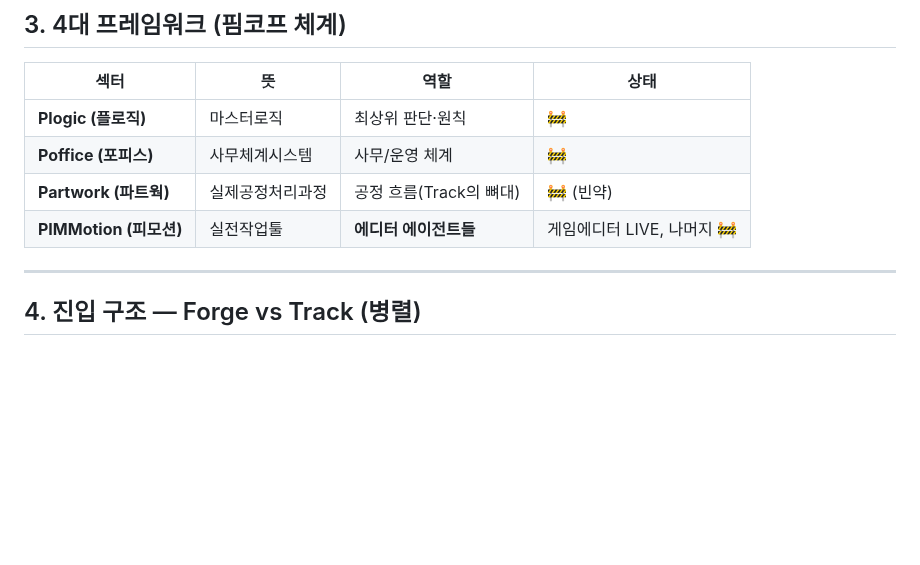
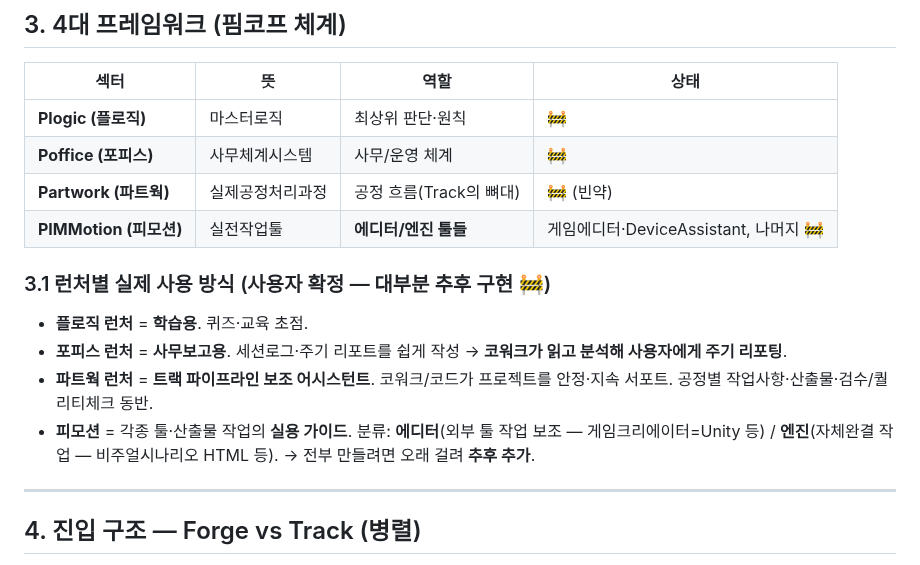
Before and after one commit to pimmprofile-byte/PIMMotion, a Markdown page: docs/pimmotion-platform.md, the part around the change. Drawn GitHub-style; blank space fills up the shorter version.

```diff
--- a/docs/pimmotion-platform.md
+++ b/docs/pimmotion-platform.md
@@ -47,7 +47,13 @@
 | **Plogic (플로직)** | 마스터로직 | 최상위 판단·원칙 | 🚧 |
 | **Poffice (포피스)** | 사무체계시스템 | 사무/운영 체계 | 🚧 |
 | **Partwork (파트웍)** | 실제공정처리과정 | 공정 흐름(Track의 뼈대) | 🚧 (빈약) |
-| **PIMMotion (피모션)** | 실전작업툴 | **에디터 에이전트들** | 게임에디터 LIVE, 나머지 🚧 |
+| **PIMMotion (피모션)** | 실전작업툴 | **에디터/엔진 툴들** | 게임에디터·DeviceAssistant, 나머지 🚧 |
+
+### 3.1 런처별 실제 사용 방식 (사용자 확정 — 대부분 추후 구현 🚧)
+- **플로직 런처** = **학습용**. 퀴즈·교육 초점.
+- **포피스 런처** = **사무보고용**. 세션로그·주기 리포트를 쉽게 작성 → **코워크가 읽고 분석해 사용자에게 주기 리포팅**.
+- **파트웍 런처** = **트랙 파이프라인 보조 어시스턴트**. 코워크/코드가 프로젝트를 안정·지속 서포트. 공정별 작업사항·산출물·검수/퀄리티체크 동반.
+- **피모션** = 각종 툴·산출물 작업의 **실용 가이드**. 분류: **에디터**(외부 툴 작업 보조 — 게임크리에이터=Unity 등) / **엔진**(자체완결 작업 — 비주얼시나리오 HTML 등). → 전부 만들려면 오래 걸려 **추후 추가**.
 
 ---
 
```
Also changed, not shown: docs/device-assistant-spec.md (+10 -6 lines).
